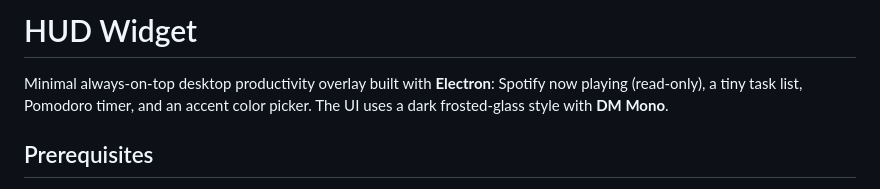
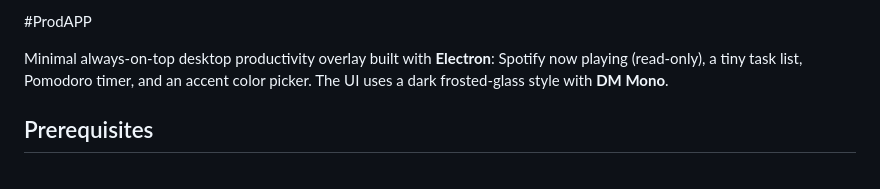
Before and after one commit to rishipr-ui/Productivity-App-v1, a Markdown page: README.md, the part around the change. GitHub-like rendering.

```diff
--- a/README.md
+++ b/README.md
@@ -1,4 +1,4 @@
-# HUD Widget
+#ProdAPP
 
 Minimal always-on-top desktop productivity overlay built with **Electron**: Spotify now playing (read-only), a tiny task list, Pomodoro timer, and an accent color picker. The UI uses a dark frosted-glass style with **DM Mono**.
 
```
